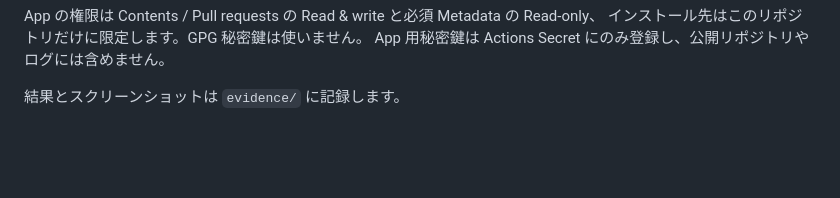
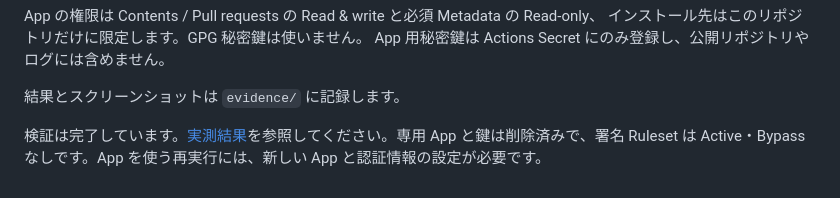
Before and after one commit to omitsuhashi/github-signing-lab, a Markdown page: README.md, the part around the change. Drawn GitHub-style; blank space fills up the shorter version.

```diff
--- a/README.md
+++ b/README.md
@@ -21,3 +21,5 @@ App の権限は Contents / Pull requests の Read & write と必須 Metadata
 App 用秘密鍵は Actions Secret にのみ登録し、公開リポジトリやログには含めません。
 
 結果とスクリーンショットは `evidence/` に記録します。
+
+検証は完了しています。[実測結果](RESULTS.md)を参照してください。専用 App と鍵は削除済みで、署名 Ruleset は Active・Bypass なしです。App を使う再実行には、新しい App と認証情報の設定が必要です。
```
Also changed, not shown: RESULTS.md (+8 -2 lines), evidence/screenshots/20-app-deletion-review.jpg (added), evidence/screenshots/21-app-deletion-submitted.jpg (added), 1 other file.
